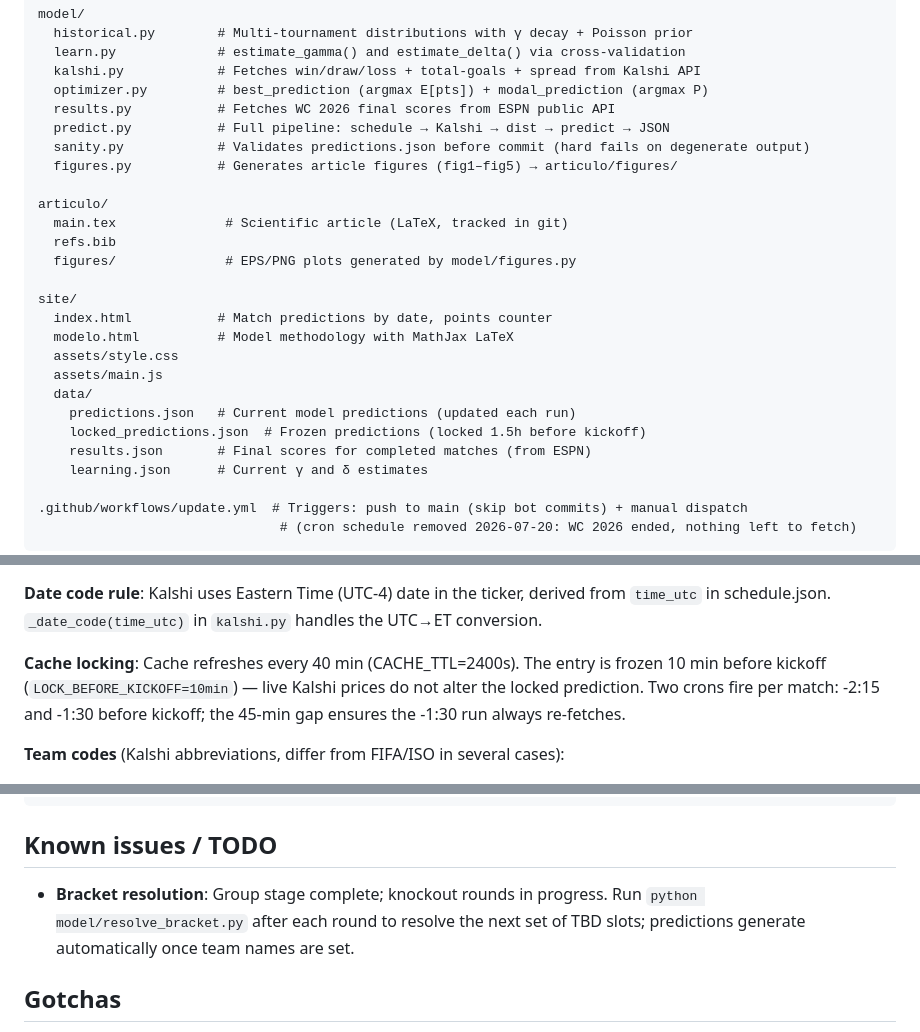
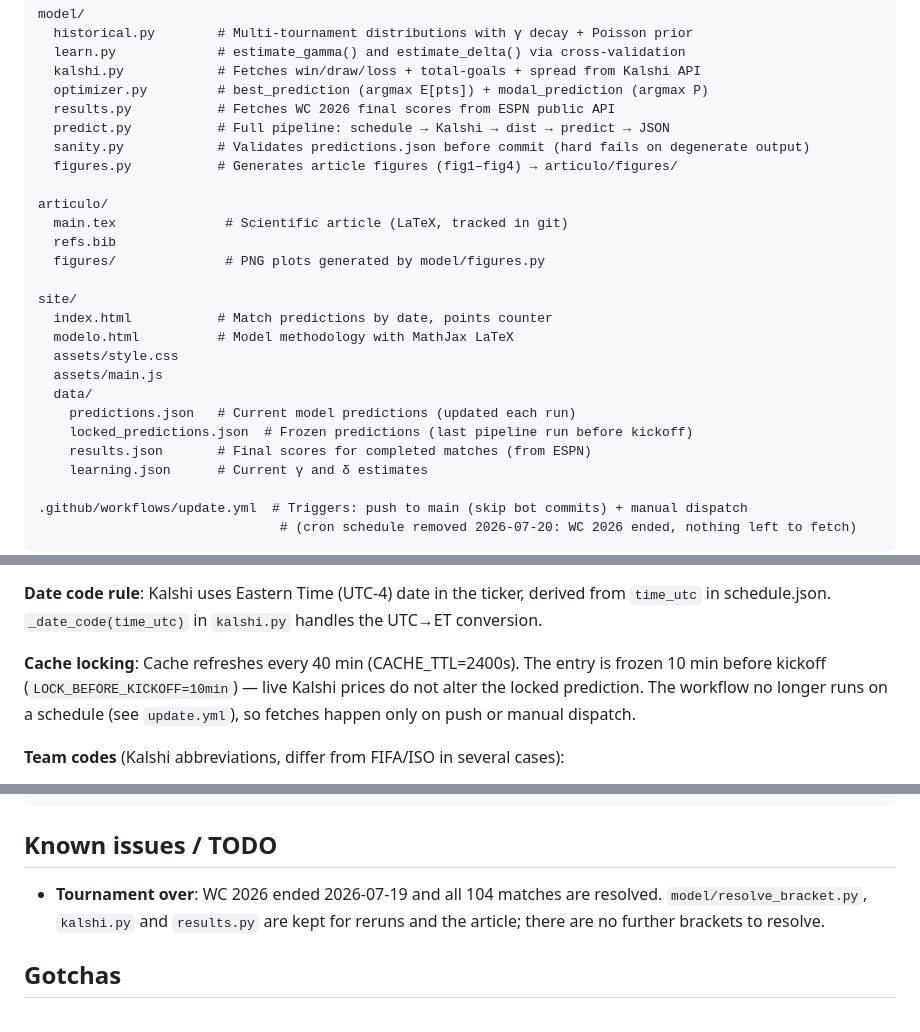
Before and after one commit to alfaromurillo/quiniela, a Markdown page: CLAUDE.md, 3 parts joined by grey strips. Rendered like a GitHub page.

Commit message:
Prompt audit: fix stale facts and conflicts
Apply the 2026-10-01 prompt audit: instruction files updated
to what the repo now does (paths, commands, week numbers,
compile rules, model set) and contradictions resolved in
favour of the newer, measured rule.

Co-Authored-By: Claude Opus 5.5 (1M context) <noreply@anthropic.com>
Claude-Session: https://claude.ai/code/session_01NU4rWeQ13fa53xXz9ebbiR

```diff
--- a/CLAUDE.md
+++ b/CLAUDE.md
@@ -98,12 +98,12 @@ model/
   results.py           # Fetches WC 2026 final scores from ESPN public API
   predict.py           # Full pipeline: schedule → Kalshi → dist → predict → JSON
   sanity.py            # Validates predictions.json before commit (hard fails on degenerate output)
-  figures.py           # Generates article figures (fig1–fig5) → articulo/figures/
+  figures.py           # Generates article figures (fig1–fig4) → articulo/figures/
 
 articulo/
   main.tex              # Scientific article (LaTeX, tracked in git)
   refs.bib
-  figures/              # EPS/PNG plots generated by model/figures.py
+  figures/              # PNG plots generated by model/figures.py
 
 site/
   index.html           # Match predictions by date, points counter
@@ -112,7 +112,7 @@ site/
   assets/main.js
   data/
     predictions.json   # Current model predictions (updated each run)
-    locked_predictions.json  # Frozen predictions (locked 1.5h before kickoff)
+    locked_predictions.json  # Frozen predictions (last pipeline run before kickoff)
     results.json       # Final scores for completed matches (from ESPN)
     learning.json      # Current γ and δ estimates
 
@@ -138,7 +138,7 @@ quiniela probabilities via `_reg_to_quiniela()` in `kalshi.py`.
 
 **Date code rule**: Kalshi uses Eastern Time (UTC-4) date in the ticker, derived from `time_utc` in schedule.json. `_date_code(time_utc)` in `kalshi.py` handles the UTC→ET conversion.
 
-**Cache locking**: Cache refreshes every 40 min (CACHE_TTL=2400s). The entry is frozen 10 min before kickoff (`LOCK_BEFORE_KICKOFF=10min`) — live Kalshi prices do not alter the locked prediction. Two crons fire per match: -2:15 and -1:30 before kickoff; the 45-min gap ensures the -1:30 run always re-fetches.
+**Cache locking**: Cache refreshes every 40 min (CACHE_TTL=2400s). The entry is frozen 10 min before kickoff (`LOCK_BEFORE_KICKOFF=10min`) — live Kalshi prices do not alter the locked prediction. The workflow no longer runs on a schedule (see `update.yml`), so fetches happen only on push or manual dispatch.
 
 **Team codes** (Kalshi abbreviations, differ from FIFA/ISO in several cases):
 - Haiti → `HTI`, Iran → `IRI`, Algeria → `DZA`, Turkey → `TUR`
@@ -190,9 +190,9 @@ results.json  ──→ learn.py → estimate_delta()  →  δ = 0..∞
 
 ## Known issues / TODO
 
-- **Bracket resolution**: Group stage complete; knockout rounds in progress. Run
-  `python model/resolve_bracket.py` after each round to resolve the next set of
-  TBD slots; predictions generate automatically once team names are set.
+- **Tournament over**: WC 2026 ended 2026-07-19 and all 104 matches are
+  resolved. `model/resolve_bracket.py`, `kalshi.py` and `results.py` are kept
+  for reruns and the article; there are no further brackets to resolve.
 
 ## Gotchas
 
```
Also changed, not shown: other parts of CLAUDE.md (+1 -1 lines).
